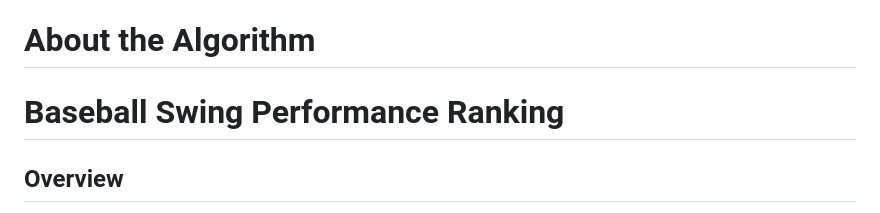
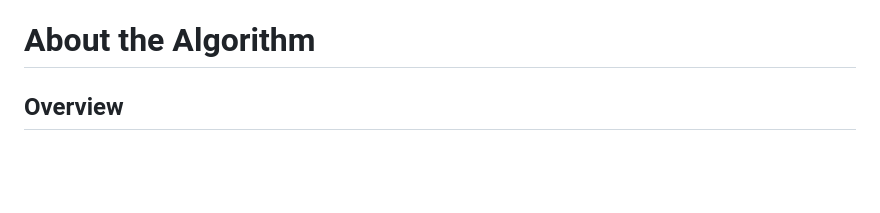
Before and after one commit to Quackman21/Capstone_Project, a Markdown page: README.md, the part around the change. GitHub-like rendering; blank space fills up the shorter version.

```diff
--- a/README.md
+++ b/README.md
@@ -24,7 +24,6 @@ To get started with this project:
 5. Run the Jupyter notebooks, ensuring the file paths are correctly set up for your environment.
 
 # About the Algorithm
-# Baseball Swing Performance Ranking
 
 ## Overview
 This script analyzes baseball swing data to rank players based on their performance metrics. It employs several key steps to process the data, calculate composite scores for each player, and rank them accordingly.
```
